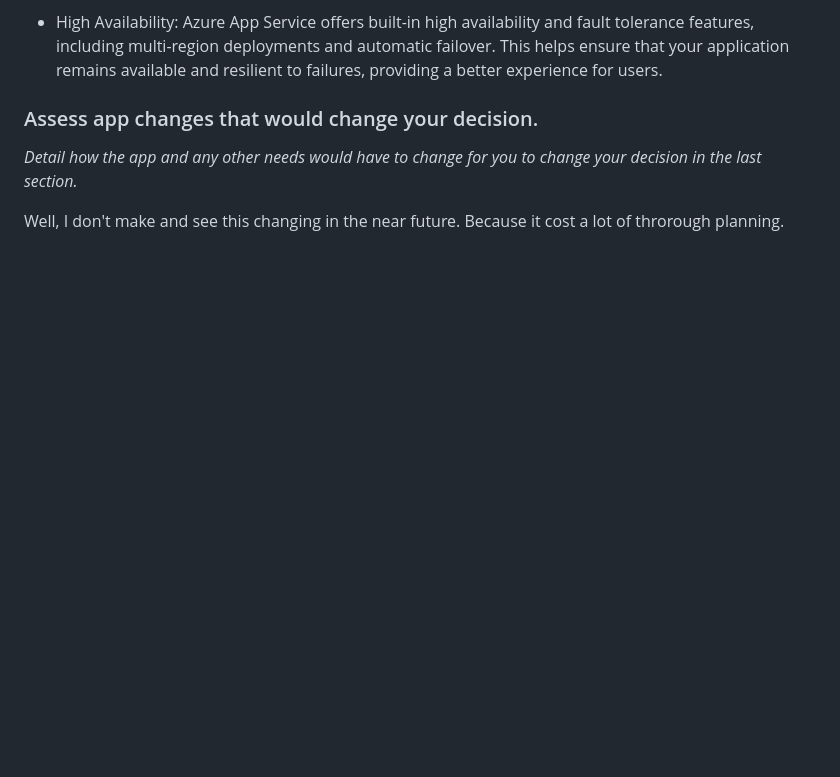
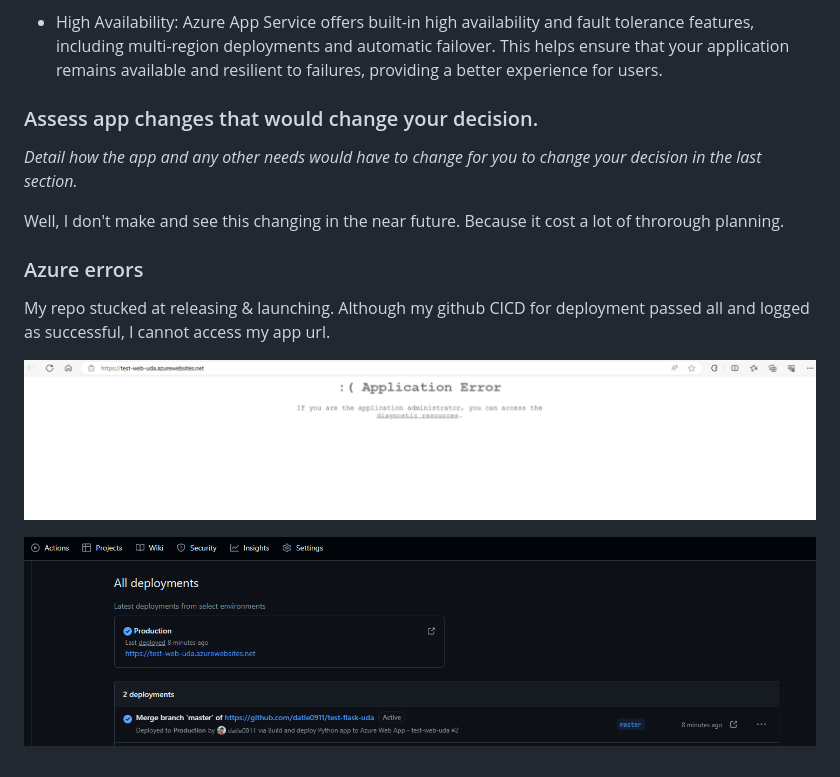
Before and after one commit to datle0911/test-flask-uda, a Markdown page: WRITEUP.md, the part around the change. GitHub-like rendering; pictures changed too: my_images/azure-error-launching.png (added), my_images/successful-deployment.png (added); blank space fills up the shorter version.

Commit message:
init 3

```diff
--- a/WRITEUP.md
+++ b/WRITEUP.md
@@ -23,3 +23,12 @@ I chose the web app service because of these reasons:
 *Detail how the app and any other needs would have to change for you to change your decision in the last section.*
 
 Well, I don't make and see this changing in the near future. Because it cost a lot of throrough planning.
+
+### Azure errors
+
+My repo stucked at releasing & launching. Although my github CICD for deployment passed all and logged as successful, I cannot access my app url.
+
+![alt text](/my_images/azure-error-launching.png)
+
+
+![alt text](/my_images/successful-deployment.png)
```
